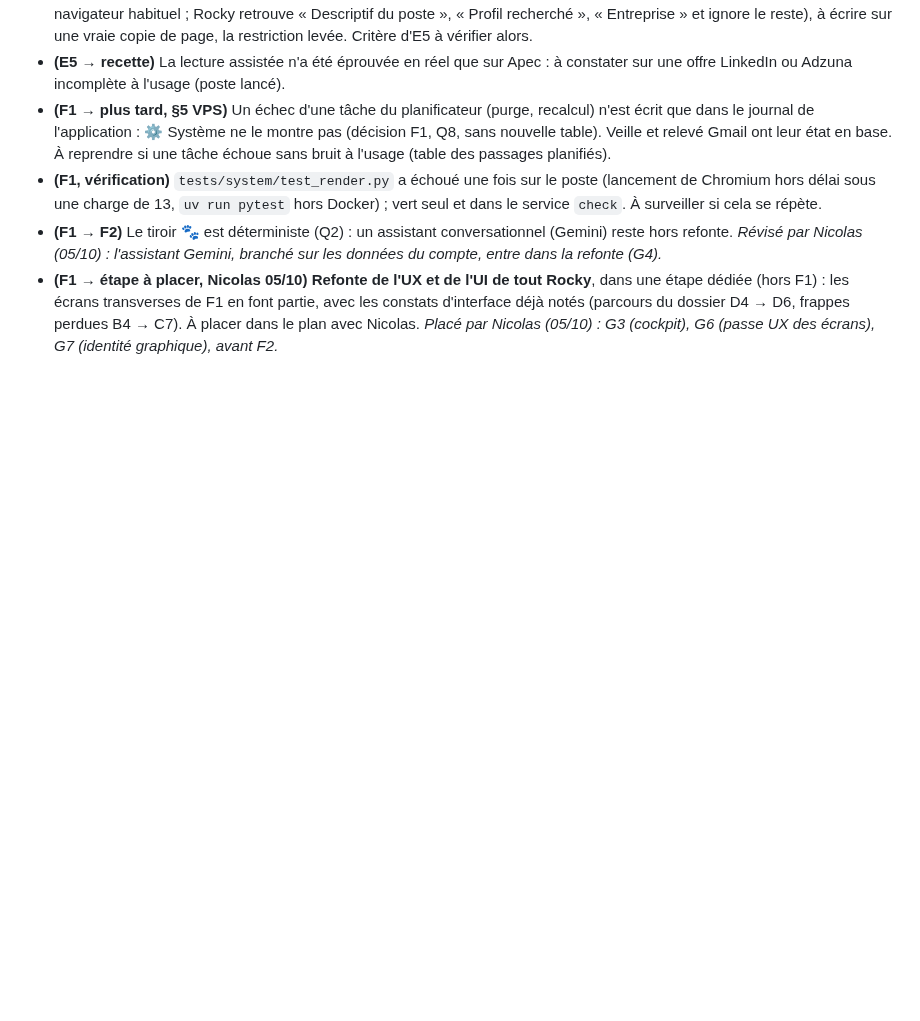
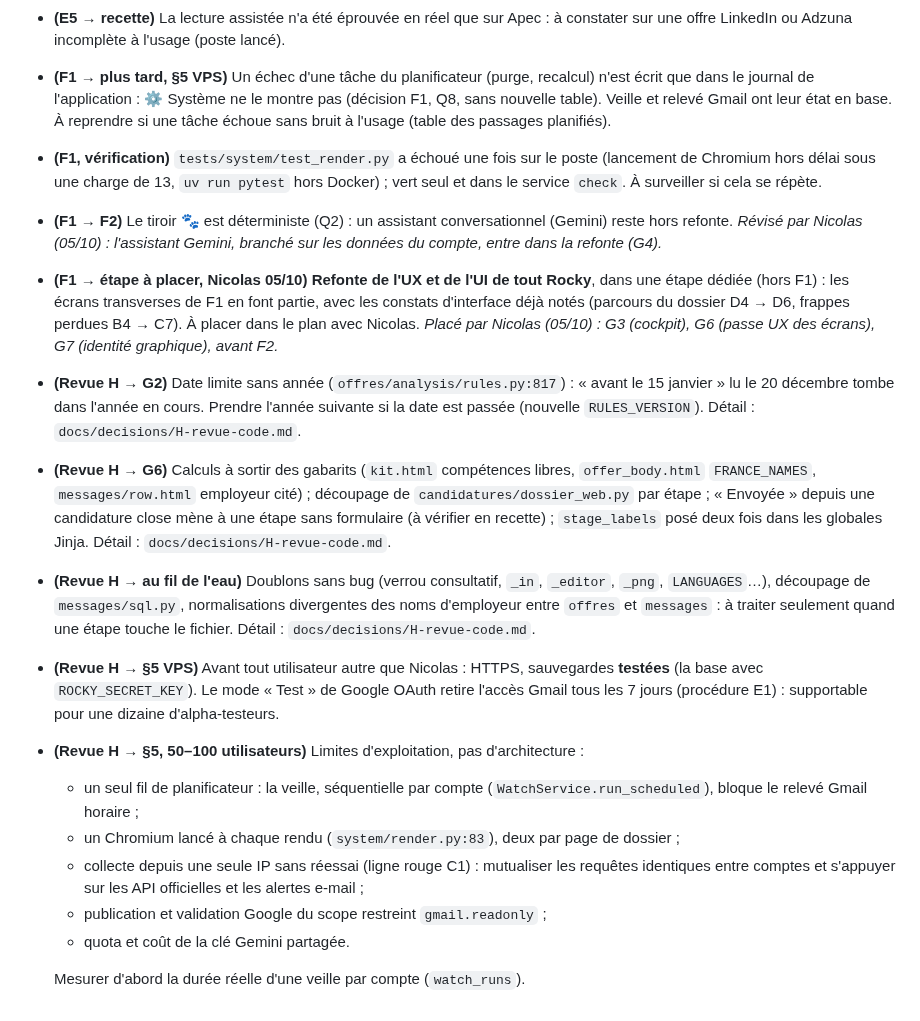
Before and after one commit to nicolasbour2018-dot/Rocky_assistant_job, a Markdown page: docs/rocky-refonte-plan-v2.md, the part around one of its changes. Drawn GitHub-style; blank space fills up the shorter version.

```diff
--- a/docs/rocky-refonte-plan-v2.md
+++ b/docs/rocky-refonte-plan-v2.md
@@ -776,3 +793,26 @@ Ne comparer des périodes qu'une fois dénominateurs et qualité des événement
   les écrans transverses de F1 en font partie, avec les constats d'interface déjà notés (parcours du dossier D4 → D6,
   frappes perdues B4 → C7). À placer dans le plan avec Nicolas.
   *Placé par Nicolas (05/10) : G3 (cockpit), G6 (passe UX des écrans), G7 (identité graphique), avant F2.*
+- **(Revue H → G2)** Date limite sans année (`offres/analysis/rules.py:817`) : « avant le 15 janvier » lu le
+  20 décembre tombe dans l'année en cours. Prendre l'année suivante si la date est passée (nouvelle `RULES_VERSION`).
+  Détail : `docs/decisions/H-revue-code.md`.
+- **(Revue H → G6)** Calculs à sortir des gabarits (`kit.html` compétences libres, `offer_body.html` `FRANCE_NAMES`,
+  `messages/row.html` employeur cité) ; découpage de `candidatures/dossier_web.py` par étape ; « Envoyée » depuis une
+  candidature close mène à une étape sans formulaire (à vérifier en recette) ; `stage_labels` posé deux fois dans
+  les globales Jinja. Détail : `docs/decisions/H-revue-code.md`.
+- **(Revue H → au fil de l'eau)** Doublons sans bug (verrou consultatif, `_in`, `_editor`, `_png`, `LANGUAGES`…),
+  découpage de `messages/sql.py`, normalisations divergentes des noms d'employeur entre `offres` et `messages` : à
+  traiter seulement quand une étape touche le fichier. Détail : `docs/decisions/H-revue-code.md`.
+- **(Revue H → §5 VPS)** Avant tout utilisateur autre que Nicolas : HTTPS, sauvegardes **testées** (la base avec
+  `ROCKY_SECRET_KEY`). Le mode « Test » de Google OAuth retire l'accès Gmail tous les 7 jours (procédure E1) :
+  supportable pour une dizaine d'alpha-testeurs.
+- **(Revue H → §5, 50–100 utilisateurs)** Limites d'exploitation, pas d'architecture :
+  - un seul fil de planificateur : la veille, séquentielle par compte (`WatchService.run_scheduled`), bloque le relevé
+    Gmail horaire ;
+  - un Chromium lancé à chaque rendu (`system/render.py:83`), deux par page de dossier ;
+  - collecte depuis une seule IP sans réessai (ligne rouge C1) : mutualiser les requêtes identiques entre comptes et
+    s'appuyer sur les API officielles et les alertes e-mail ;
+  - publication et validation Google du scope restreint `gmail.readonly` ;
+  - quota et coût de la clé Gemini partagée.
+
+  Mesurer d'abord la durée réelle d'une veille par compte (`watch_runs`).
```
Also changed, not shown: other parts of docs/rocky-refonte-plan-v2.md (+17 -0 lines), docs/decisions/H-revue-code.md (added, +213 -0 lines).
